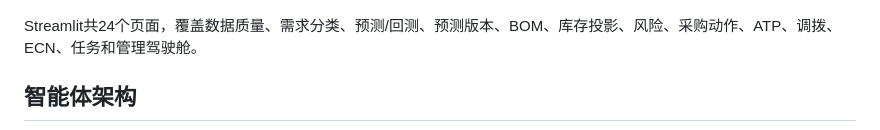
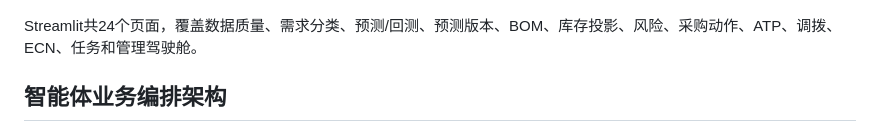
Before and after one commit to lxingwei81-ux/supplypilot-agent, a Markdown page: README.md, the part around one of its changes. GitHub-like rendering.

````diff
--- a/README.md
+++ b/README.md
@@ -174,7 +174,7 @@ python examples/run_phase2_cases.py --case 2
 
 Streamlit共24个页面，覆盖数据质量、需求分类、预测/回测、预测版本、BOM、库存投影、风险、采购动作、ATP、调拨、ECN、任务和管理驾驶舱。
 
-## 智能体架构
+## 智能体业务编排架构
 
 ```mermaid
 flowchart TB
````
Also changed, not shown: other parts of README.md (+21 -20 lines).
